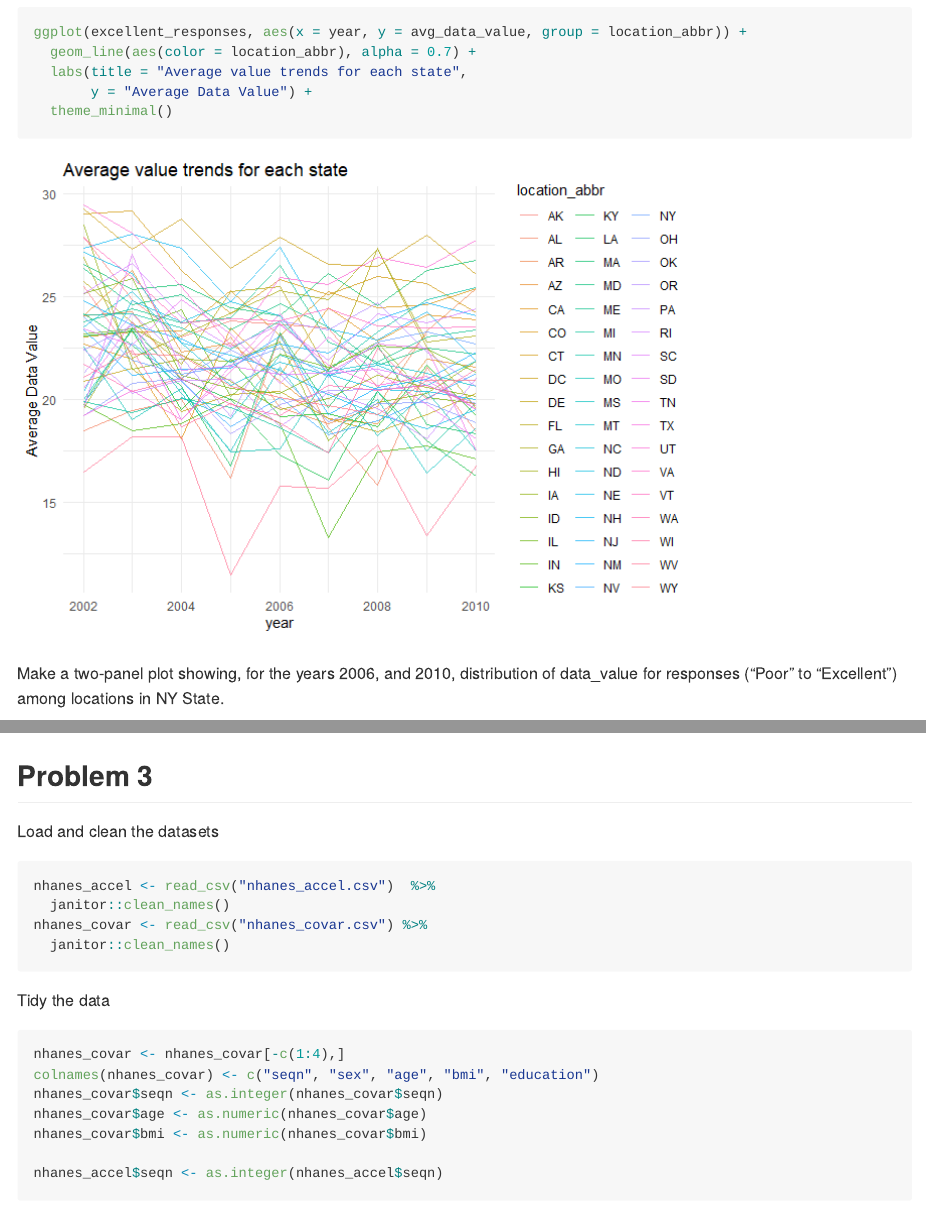
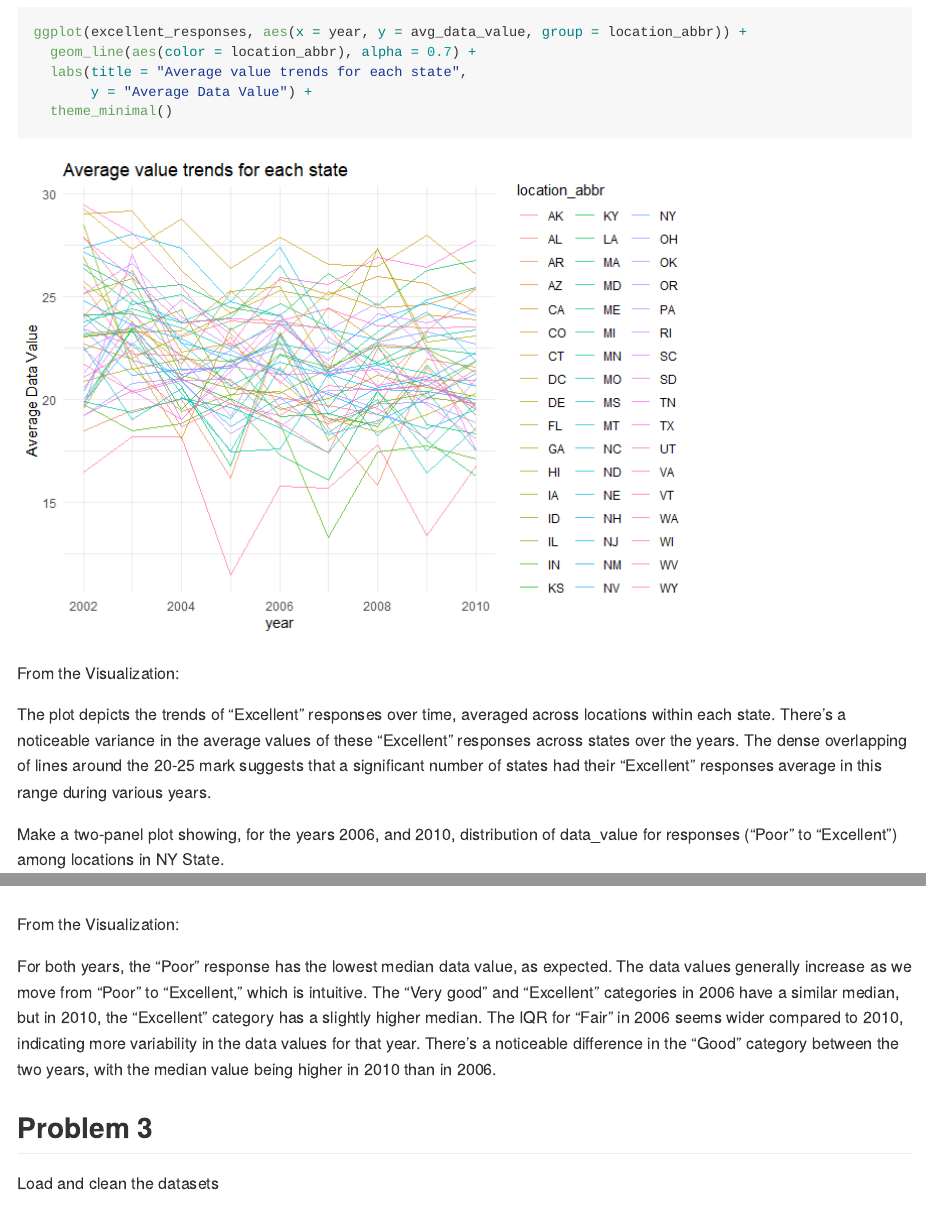
Before and after one commit to ZhezhengJin/p8105_hw3_zj2358, an R Markdown document (p8105_hw3_zj2358.Rmd): the page in a window 1100 px wide, from 4410 px down, and a second part further down, joined at a grey line. The pictures show the output file p8105_hw3_zj2358.md that the author committed with the source, drawn offline in the style of GitHub.

Commit message:
adding comments on the plots of q2

````diff
--- a/p8105_hw3_zj2358.Rmd
+++ b/p8105_hw3_zj2358.Rmd
@@ -155,6 +155,14 @@ ggplot(excellent_responses, aes(x = year, y = avg_data_value, group = location_a
   theme_minimal()
 ```
 
+From the Visualization:
+
+The plot depicts the trends of "Excellent" responses over time, averaged across locations within each state.
+There's a noticeable variance in the average values of these "Excellent" responses across states over the years.
+The dense overlapping of lines around the 20-25 mark suggests that a significant number of states had their "Excellent" responses average in this range during various years.
+
+
+
 Make a two-panel plot showing, for the years 2006, and 2010, distribution of data_value for responses (“Poor” to “Excellent”) among locations in NY State.
 
 ```{r}
@@ -169,6 +177,15 @@ ggplot(ny, aes(x = response, y = data_value)) +
        x = "Response") +
   theme_minimal()
 ```
+
+From the Visualization:
+
+For both years, the "Poor" response has the lowest median data value, as expected.
+The data values generally increase as we move from "Poor" to "Excellent," which is intuitive.
+The "Very good" and "Excellent" categories in 2006 have a similar median, but in 2010, the "Excellent" category has a slightly higher median.
+The IQR for "Fair" in 2006 seems wider compared to 2010, indicating more variability in the data values for that year.
+There's a noticeable difference in the "Good" category between the two years, with the median value being higher in 2010 than in 2006.
+
 
 ## Problem 3
 
````
Also changed, not shown: p8105_hw3_zj2358.md.
